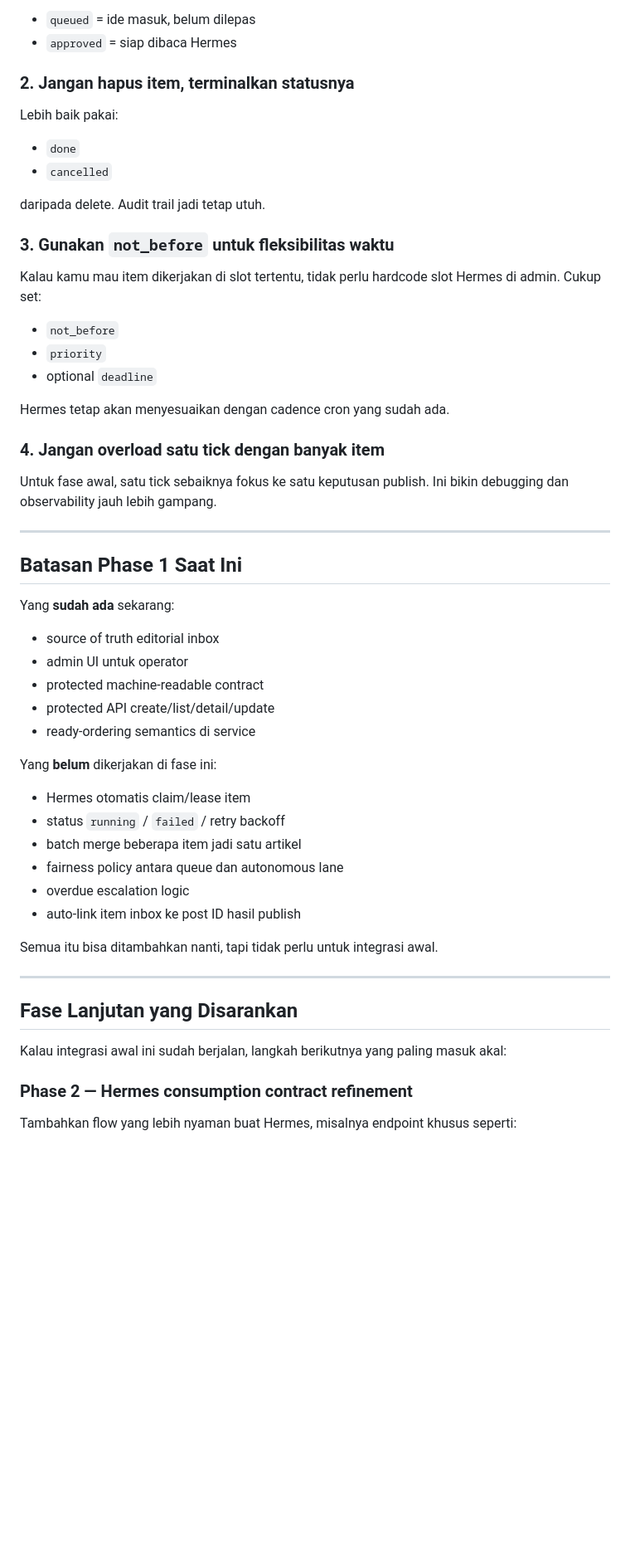
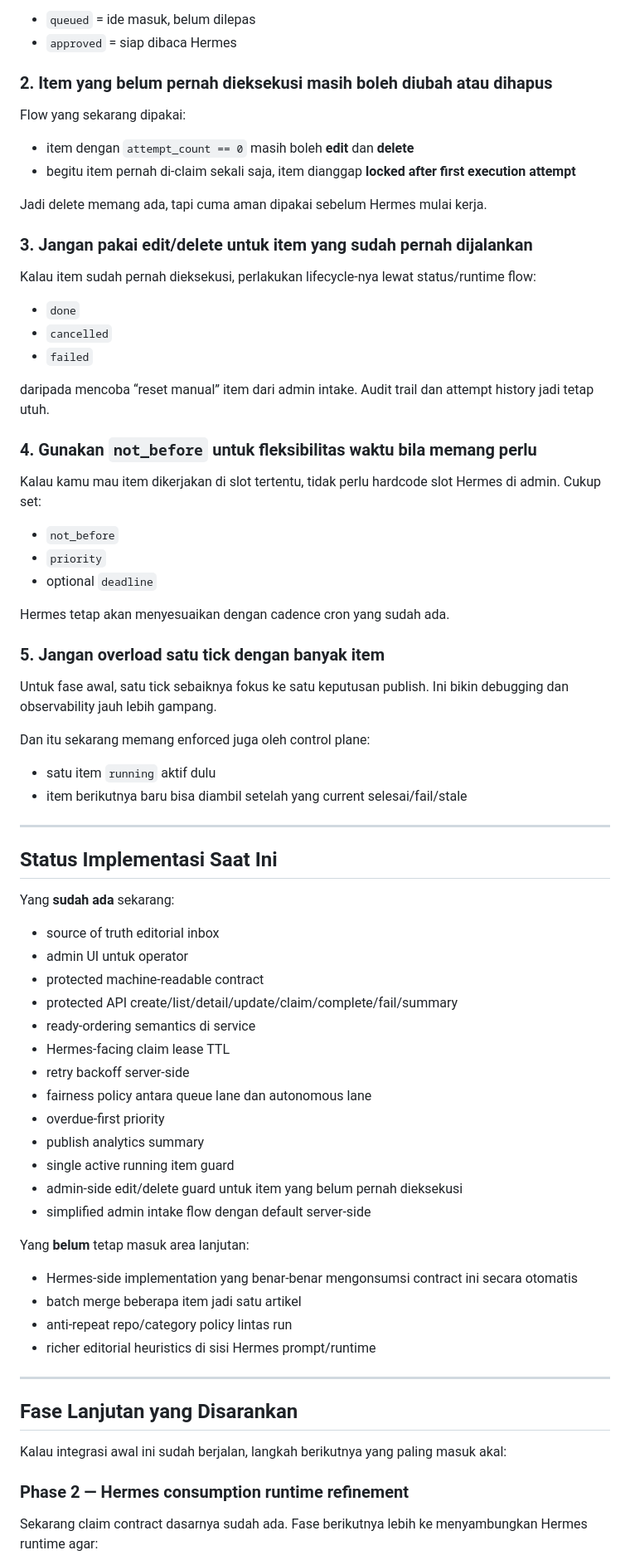
Before and after one commit to latifangren/raevtar, a Markdown page: docs/hermes-integration.md, the part around one of its changes. Shown at 83% size. Drawn GitHub-style; blank space fills up the shorter version.

Commit message:
docs: sync hermes integration contract

```diff
--- a/docs/hermes-integration.md
+++ b/docs/hermes-integration.md
@@ -366,16 +409,26 @@ Ini bikin admin panel lebih enak:
 - `queued` = ide masuk, belum dilepas
 - `approved` = siap dibaca Hermes
 
-### 2. Jangan hapus item, terminalkan statusnya
+### 2. Item yang belum pernah dieksekusi masih boleh diubah atau dihapus
 
-Lebih baik pakai:
+Flow yang sekarang dipakai:
+
+- item dengan `attempt_count == 0` masih boleh **edit** dan **delete**
+- begitu item pernah di-claim sekali saja, item dianggap **locked after first execution attempt**
+
+Jadi delete memang ada, tapi cuma aman dipakai sebelum Hermes mulai kerja.
+
+### 3. Jangan pakai edit/delete untuk item yang sudah pernah dijalankan
+
+Kalau item sudah pernah dieksekusi, perlakukan lifecycle-nya lewat status/runtime flow:
 
 - `done`
 - `cancelled`
+- `failed`
 
-daripada delete. Audit trail jadi tetap utuh.
+daripada mencoba “reset manual” item dari admin intake. Audit trail dan attempt history jadi tetap utuh.
 
-### 3. Gunakan `not_before` untuk fleksibilitas waktu
+### 4. Gunakan `not_before` untuk fleksibilitas waktu bila memang perlu
 
 Kalau kamu mau item dikerjakan di slot tertentu, tidak perlu hardcode slot Hermes di admin.
 Cukup set:
@@ -386,32 +439,41 @@ Cukup set:
 
 Hermes tetap akan menyesuaikan dengan cadence cron yang sudah ada.
 
-### 4. Jangan overload satu tick dengan banyak item
+### 5. Jangan overload satu tick dengan banyak item
 
 Untuk fase awal, satu tick sebaiknya fokus ke satu keputusan publish. Ini bikin debugging dan observability jauh lebih gampang.
 
+Dan itu sekarang memang enforced juga oleh control plane:
+
+- satu item `running` aktif dulu
+- item berikutnya baru bisa diambil setelah yang current selesai/fail/stale
+
 ---
 
-## Batasan Phase 1 Saat Ini
+## Status Implementasi Saat Ini
 
 Yang **sudah ada** sekarang:
 
 - source of truth editorial inbox
 - admin UI untuk operator
 - protected machine-readable contract
-- protected API create/list/detail/update
+- protected API create/list/detail/update/claim/complete/fail/summary
 - ready-ordering semantics di service
+- Hermes-facing claim lease TTL
+- retry backoff server-side
+- fairness policy antara queue lane dan autonomous lane
+- overdue-first priority
+- publish analytics summary
+- single active running item guard
+- admin-side edit/delete guard untuk item yang belum pernah dieksekusi
+- simplified admin intake flow dengan default server-side
 
-Yang **belum** dikerjakan di fase ini:
+Yang **belum** tetap masuk area lanjutan:
 
-- Hermes otomatis claim/lease item
-- status `running` / `failed` / retry backoff
+- Hermes-side implementation yang benar-benar mengonsumsi contract ini secara otomatis
 - batch merge beberapa item jadi satu artikel
-- fairness policy antara queue dan autonomous lane
-- overdue escalation logic
-- auto-link item inbox ke post ID hasil publish
-
-Semua itu bisa ditambahkan nanti, tapi tidak perlu untuk integrasi awal.
+- anti-repeat repo/category policy lintas run
+- richer editorial heuristics di sisi Hermes prompt/runtime
 
 ---
 
@@ -419,7 +481,7 @@ Semua itu bisa ditambahkan nanti, tapi tidak perlu untuk integrasi awal.
 
 Kalau integrasi awal ini sudah berjalan, langkah berikutnya yang paling masuk akal:
 
-### Phase 2 — Hermes consumption contract refinement
+### Phase 2 — Hermes consumption runtime refinement
 
-Tambahkan flow yang lebih nyaman buat Hermes, misalnya endpoint khusus seperti:
+Sekarang claim contract dasarnya sudah ada. Fase berikutnya lebih ke menyambungkan Hermes runtime agar:
 
```
Also changed, not shown: other parts of docs/hermes-integration.md (+55 -22 lines).
